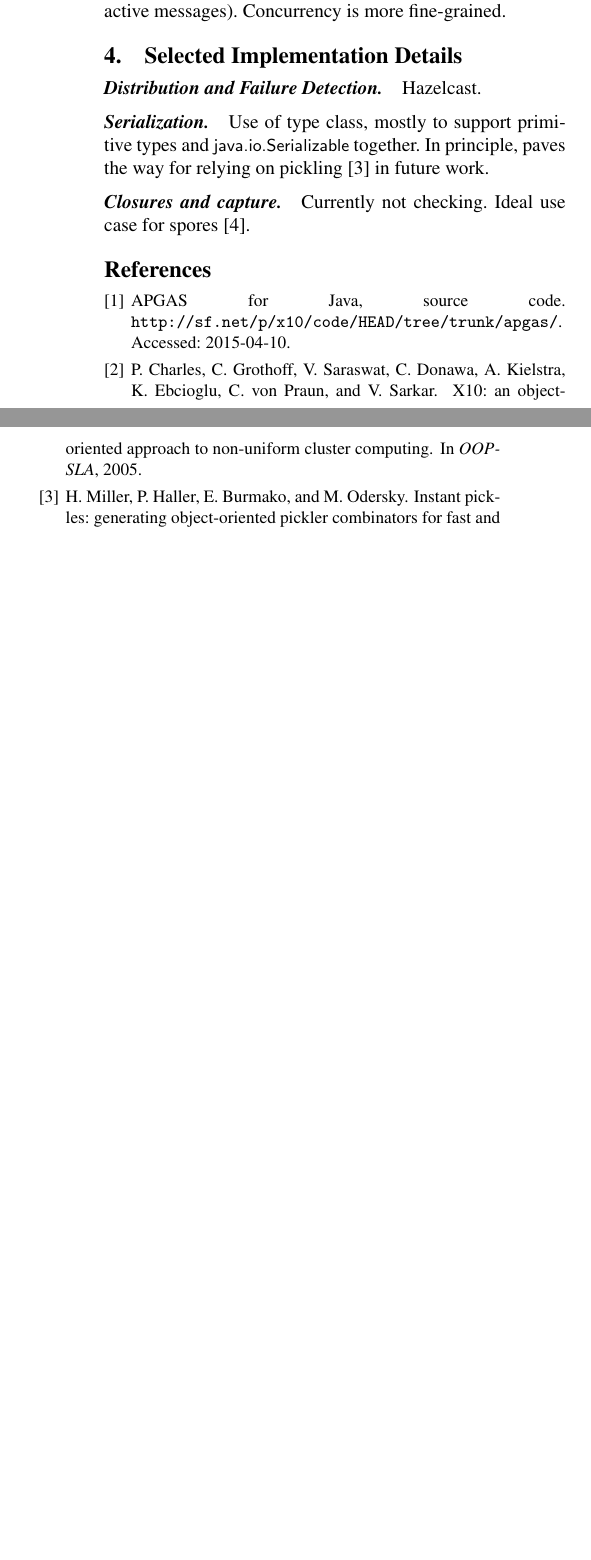
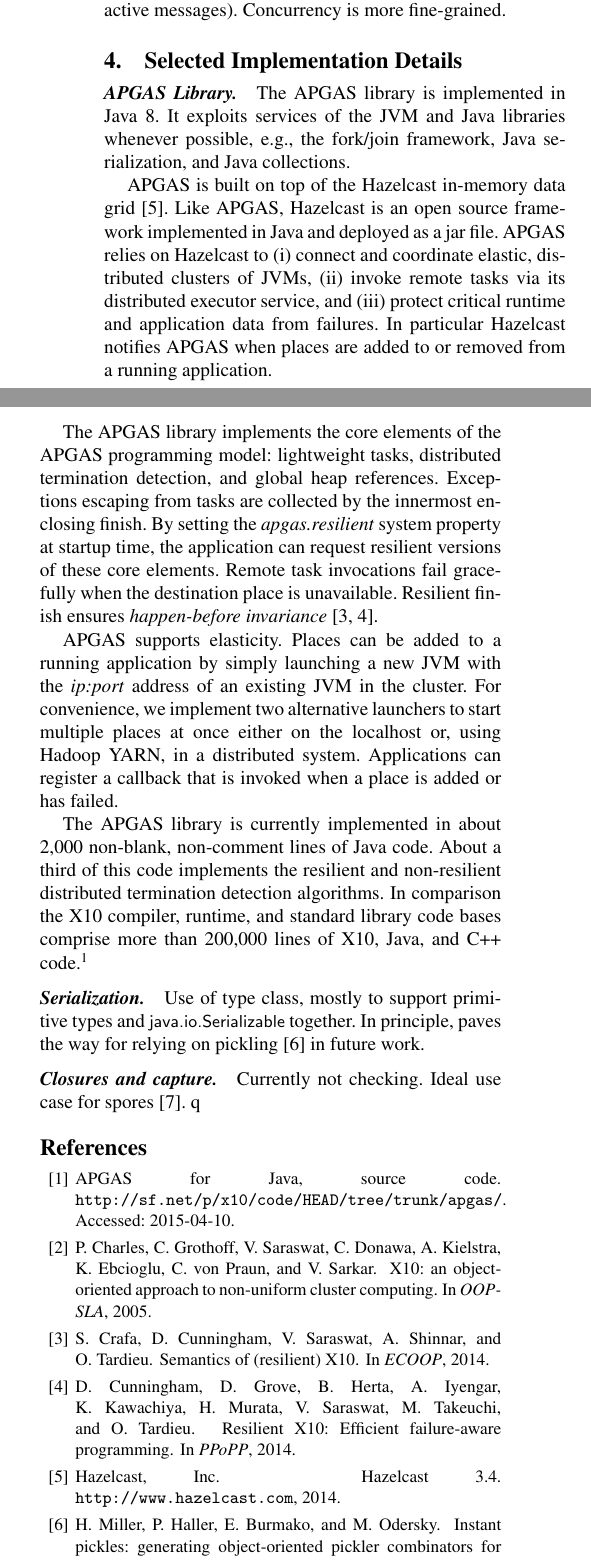
Before and after one commit to x10-lang/apgas-scala, a LaTeX paper (scala-workshop/paper.tex, which reads scala-workshop/implementation.tex): two parts of the columns of page 3 of 3 before the commit and two parts of the columns of page 3 of 4 after it, joined at a grey line, cut so that both start at the same text, the shorter picture padded with empty space. Compiled offline with pdfLaTeX; a missing font is replaced by an installed copy or a similar font.

Commit message:
implementation

```diff
--- a/scala-workshop/implementation.tex
+++ b/scala-workshop/implementation.tex
@@ -1,8 +1,18 @@
 \section{Selected Implementation Details}
 \label{sec:serialization}
 
-\paragraph{Distribution and Failure Detection.}
-Hazelcast.
+\paragraph{APGAS Library.}
+The APGAS library is implemented in Java 8. It exploits services of the JVM and Java libraries whenever possible, e.g., the fork/join framework, Java serialization, and Java collections.
+
+APGAS is built on top of the Hazelcast in-memory data grid~\cite{hazelcast}. Like APGAS, Hazelcast is an open source framework implemented in Java and deployed as a jar file. APGAS relies on Hazelcast to (i)~connect and coordinate elastic, distributed clusters of JVMs, (ii)~invoke remote tasks via its distributed executor service, and (iii)~protect critical runtime and application data from failures. In particular Hazelcast notifies APGAS when places are added to or removed from a running application.
+
+The APGAS library implements the core elements of the APGAS programming model: lightweight tasks, distributed termination detection, and global heap references. Exceptions escaping from tasks are collected by the innermost enclosing finish.
+By setting the \emph{apgas.resilient} system property at startup time, the application can request resilient versions of these core elements. Remote task invocations fail gracefully when the destination place is unavailable. Resilient finish ensures \emph{happen-before invariance}~\cite{ppopp14,ecoop14}.
+
+APGAS supports elasticity. Places can be added to a running application by simply launching a new JVM with the \emph{ip:port} address of an existing JVM in the cluster. For convenience, we implement two alternative launchers to start multiple places at once either on the localhost or, using Hadoop YARN, in a distributed system.
+Applications can register a callback that is invoked when a place is added or has failed.
+
+The APGAS library is currently implemented in about 2,000 non-blank, non-comment lines of Java code. About a third of this code implements the resilient and non-resilient distributed termination detection algorithms. In comparison the X10 compiler, runtime, and standard library code bases comprise more than 200,000 lines of X10, Java, and C++ code.\footnote{Data generated using David A. Wheeler's SLOCCount.}
 
 \paragraph{Serialization.}
 Use of type class, mostly to support primitive types and
@@ -10,3 +20,4 @@ Use of type class, mostly to support primitive types and
 relying on pickling \cite{MillerETAL13InstantPicklesGeneratingObjectorientedPicklerCombinators} in future work.
 
 \paragraph{Closures and capture.} Currently not checking. Ideal use case for spores \cite{MillerHallerOdersky14SporesTypebasedFoundationClosuresAgeConcurrency}.
+q
```
Also changed, not shown: scala-workshop/managed.bib (+20 -0 lines), scala-workshop/uts.tex (+2 -2 lines).
